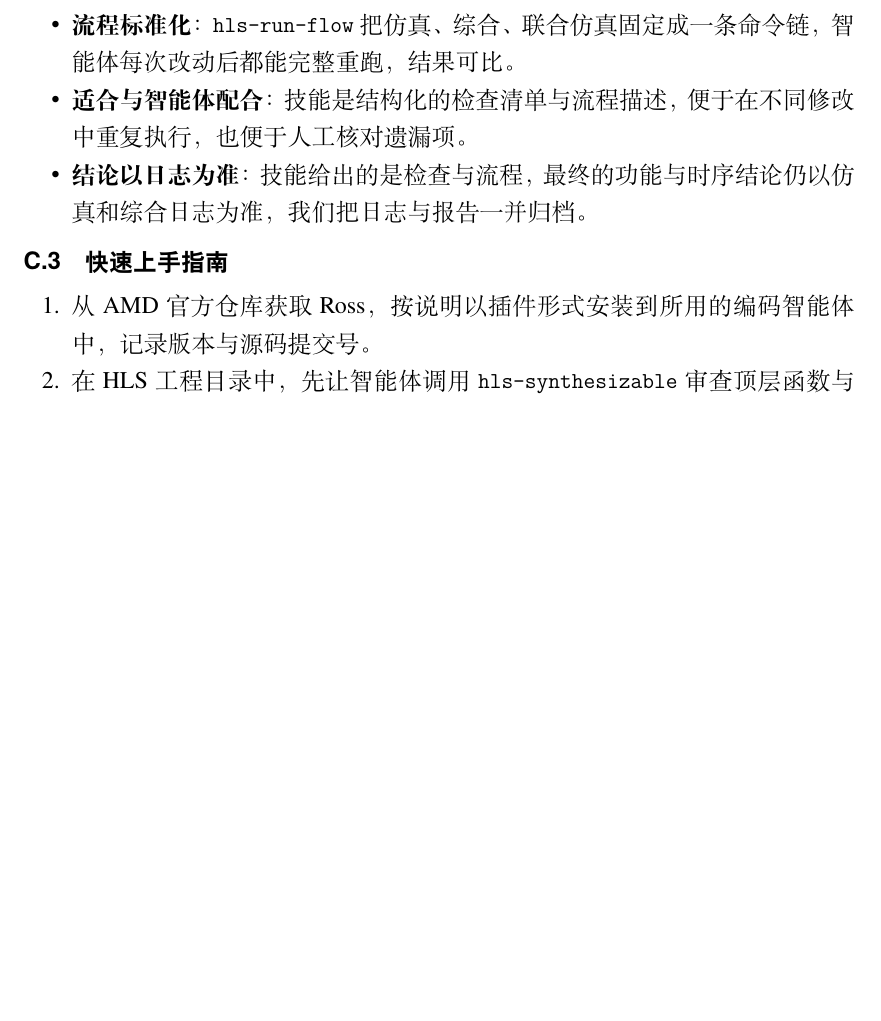
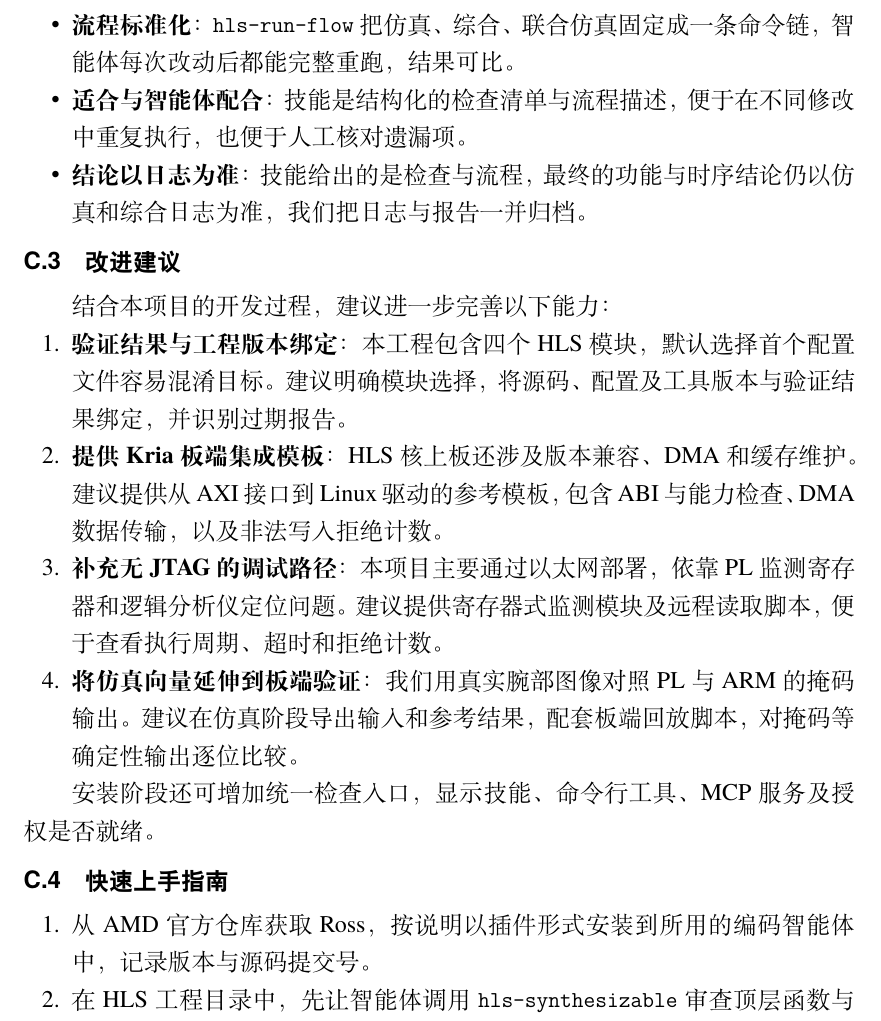
Before and after one commit to Rm3king/edulite-a3-kv260-sorting, a LaTeX document (report/tech_doc/main.tex, which reads report/tech_doc/sec/appendix.tex): part of page 23 of 23 before the commit and part of page 23 of 24 after it, cut so that both start at the same text, the shorter picture padded with empty space. Compiled offline with XeLaTeX.

Commit message:
Add concise Ross workflow improvement feedback

```diff
--- a/report/tech_doc/sec/appendix.tex
+++ b/report/tech_doc/sec/appendix.tex
@@ -108,6 +108,19 @@ AMD Ross（\texttt{amd-ross-agentic-ai-assistant} 2026.9.1）以插件形式安
   \item \textbf{结论以日志为准}：技能给出的是检查与流程，最终的功能与时序结论仍以仿真和综合日志为准，我们把日志与报告一并归档。
 \end{itemize}
 
+\subsection{改进建议}
+
+结合本项目的开发过程，建议进一步完善以下能力：
+
+\begin{enumerate}
+  \item \textbf{验证结果与工程版本绑定}：本工程包含四个 HLS 模块，默认选择首个配置文件容易混淆目标。建议明确模块选择，将源码、配置及工具版本与验证结果绑定，并识别过期报告。
+  \item \textbf{提供 Kria 板端集成模板}：HLS 核上板还涉及版本兼容、DMA 和缓存维护。建议提供从 AXI 接口到 Linux 驱动的参考模板，包含 ABI 与能力检查、DMA 数据传输，以及非法写入拒绝计数。
+  \item \textbf{补充无 JTAG 的调试路径}：本项目主要通过以太网部署，依靠 PL 监测寄存器和逻辑分析仪定位问题。建议提供寄存器式监测模块及远程读取脚本，便于查看执行周期、超时和拒绝计数。
+  \item \textbf{将仿真向量延伸到板端验证}：我们用真实腕部图像对照 PL 与 ARM 的掩码输出。建议在仿真阶段导出输入和参考结果，配套板端回放脚本，对掩码等确定性输出逐位比较。
+\end{enumerate}
+
+安装阶段还可增加统一检查入口，显示技能、命令行工具、MCP 服务及授权是否就绪。
+
 \subsection{快速上手指南}
 
 \begin{enumerate}
```
Also changed, not shown: report/llm_collaboration.md (+11 -0 lines), report/tech_doc.pdf.
